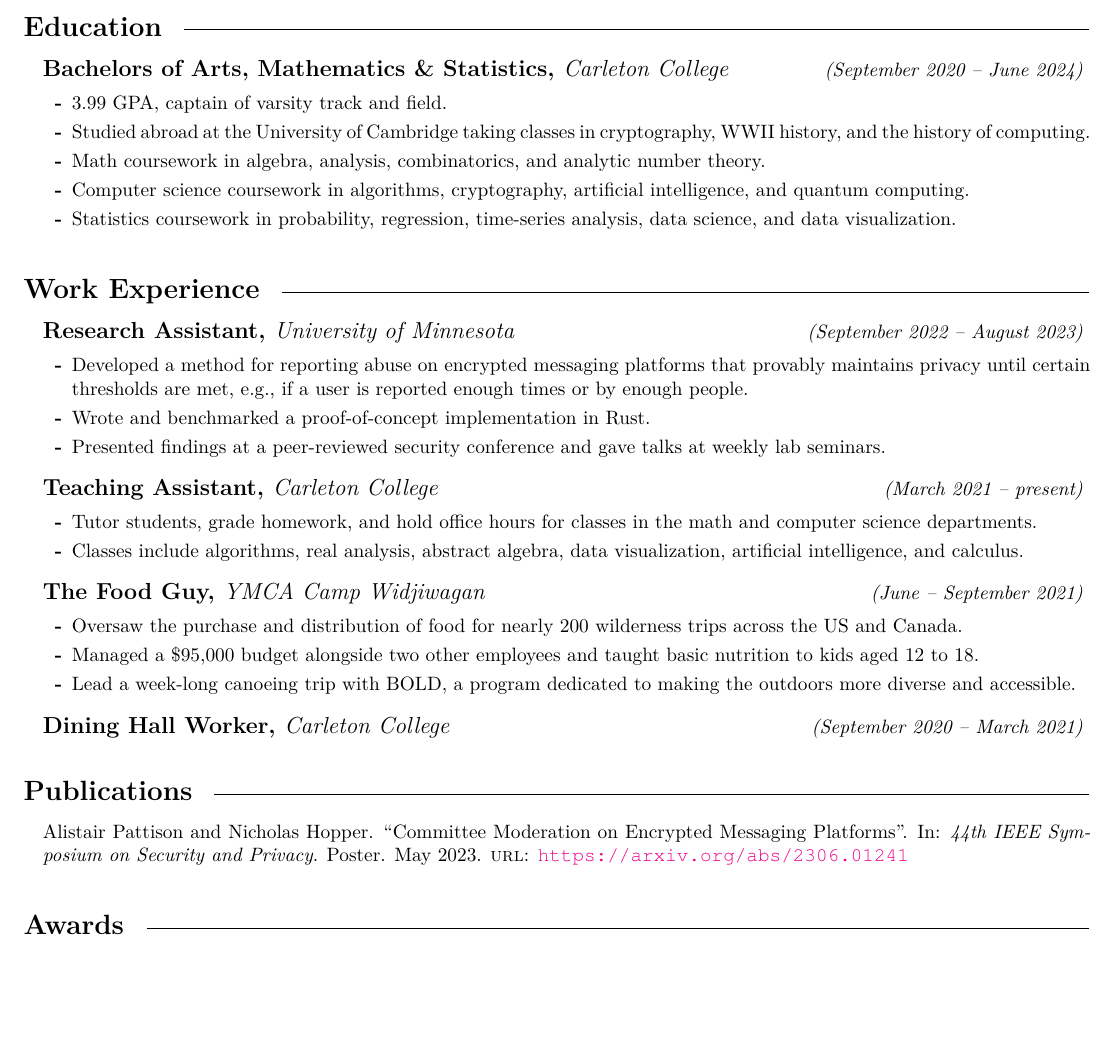
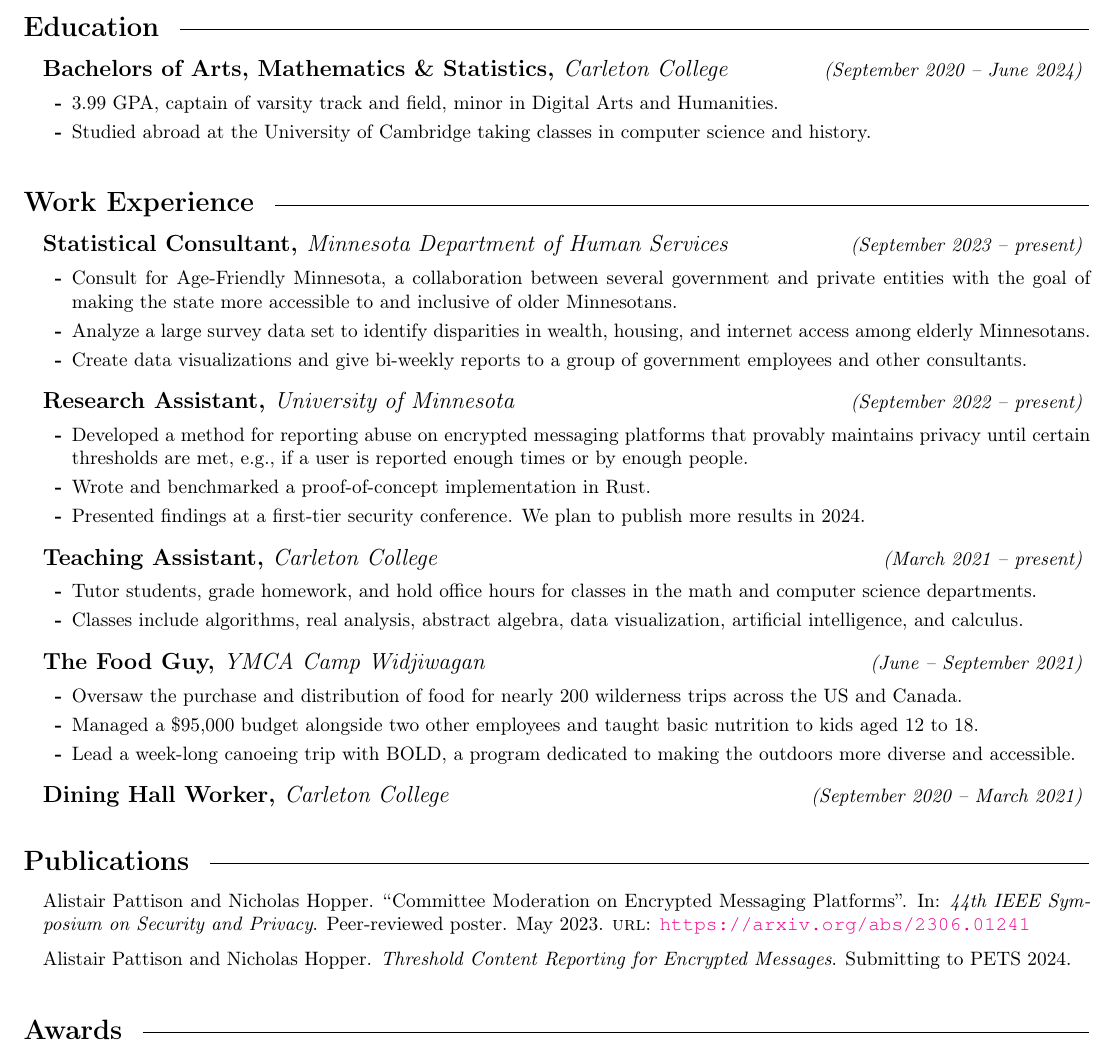
Before and after one commit to alipatti/alipatti.github.io, a LaTeX CV (cv/cv.tex, which reads cv/publications.bib): part of page 1 of 2, cut so that both start at the same text, the shorter picture padded with empty space. The pictures show the PDF file cv/cv.pdf that the author committed with the source.

Commit message:
update cv

```diff
--- a/cv/cv.tex
+++ b/cv/cv.tex
@@ -22,11 +22,11 @@
 {September 2020 -- June 2024}
 
 \begin{itemize}
-	\item 3.99 GPA, captain of varsity track and field.
-	\item Studied abroad at the University of Cambridge taking classes in cryptography, WWII history, and the history of computing.
-	\item Math coursework in algebra, analysis, combinatorics, and analytic number theory.
-	\item Computer science coursework in algorithms, cryptography, artificial intelligence, and quantum computing.
-	\item Statistics coursework in probability, regression, time-series analysis, data science, and data visualization.
+	\item 3.99 GPA, captain of varsity track and field, minor in Digital Arts and Humanities.
+	\item Studied abroad at the University of Cambridge taking classes in computer science and history.
+	      % \item Math coursework in algebra, analysis, combinatorics, and analytic number theory.
+	      % \item Computer science coursework in algorithms, cryptography, artificial intelligence, and quantum computing.
+	      % \item Statistics coursework in probability, regression, time-series analysis, data science, and data visualization.
 \end{itemize}
 
 % \resumeitem{Talented Youth Mathematics Program}
@@ -39,20 +39,22 @@
 
 \section{Work Experience}
 
-% \resumeitem{Statistical Consultant}{Some nonprofit group}{September 2023 -- present}
+\resumeitem{Statistical Consultant}{Minnesota Department of Human Services}{September 2023 -- present}
 
-% \begin{itemize}
-% 	\item TODO
-% \end{itemize}
+\begin{itemize}
+	\item Consult for Age-Friendly Minnesota, a collaboration between several government and private entities with the goal of making the state more accessible to and inclusive of older Minnesotans.
+	\item Analyze a large survey data set to identify disparities in wealth, housing, and internet access among elderly Minnesotans.
+	\item Create data visualizations and give bi-weekly reports to a group of government employees and other consultants.
+\end{itemize}
 
 \resumeitem{Research Assistant}
 {University of Minnesota}
-{September 2022 -- August 2023}
+{September 2022 -- present}
 
 \begin{itemize}
 	\item Developed a method for reporting abuse on encrypted messaging platforms that provably maintains privacy until certain thresholds are met, e.g., if a user is reported enough times or by enough people.
 	\item Wrote and benchmarked a proof-of-concept implementation in Rust.
-	\item Presented findings at a peer-reviewed security conference and gave talks at weekly lab seminars.
+	\item Presented findings at a first-tier security conference. We plan to publish more results in 2024.
 \end{itemize}
 
 \resumeitem{Teaching Assistant}
--- a/cv/publications.bib
+++ b/cv/publications.bib
@@ -17,5 +17,11 @@
               which consensus among a group of moderators is required to reveal
               and verify the identity of a message's sender.},
   url = {https://arxiv.org/abs/2306.01241},
-  note = {Poster},
+  note = {Peer-reviewed poster},
 }
+
+@misc{threshold-reporting,
+  author = {Alistair Pattison and Nicholas Hopper},
+  title = {Threshold Content Reporting for Encrypted Messages},
+  note = {Submitting to PETS 2024.},
+}
```
Also changed, not shown: cv/cv.pdf, cv/cv.tex (2 more changed lines).
